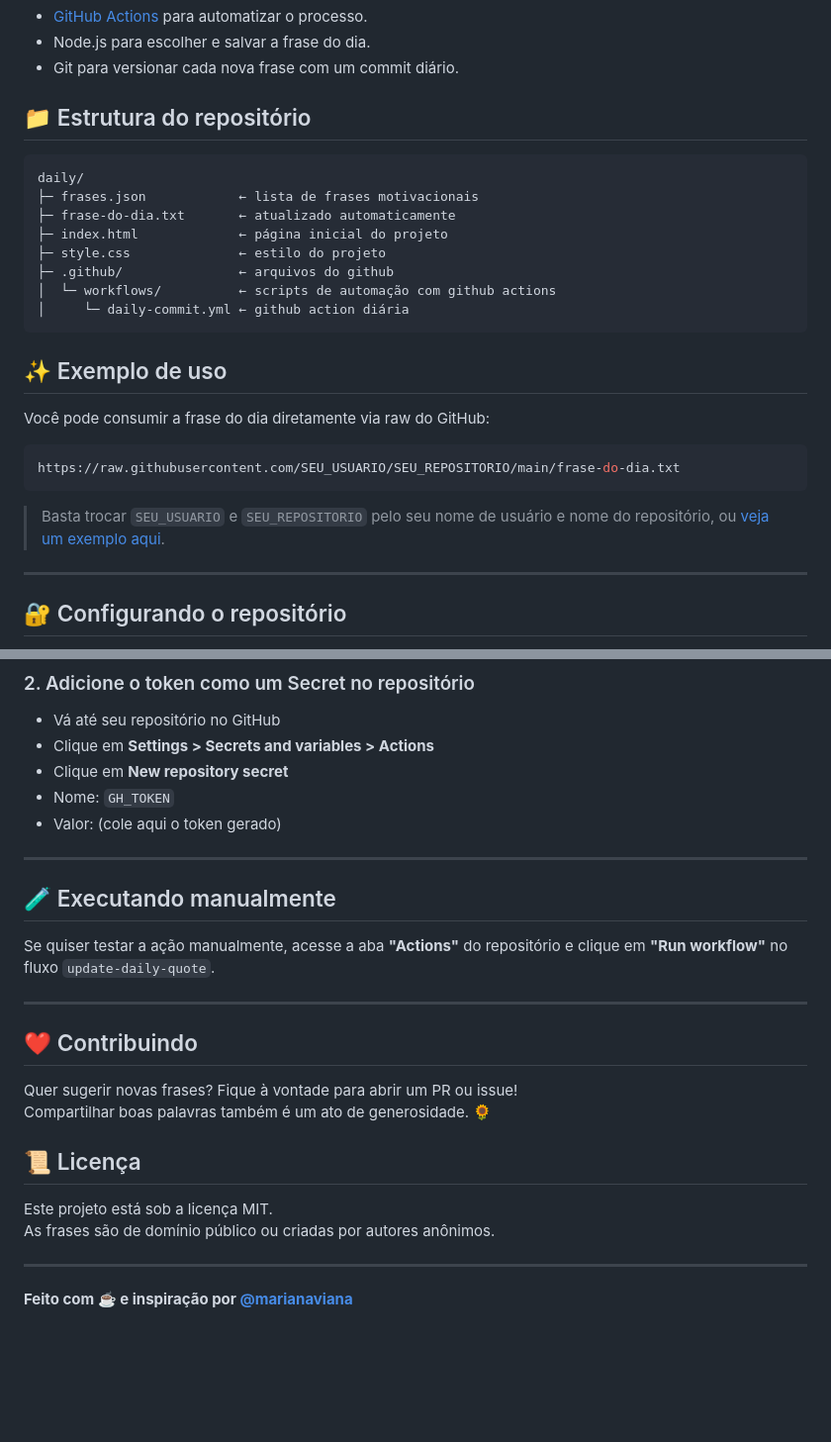
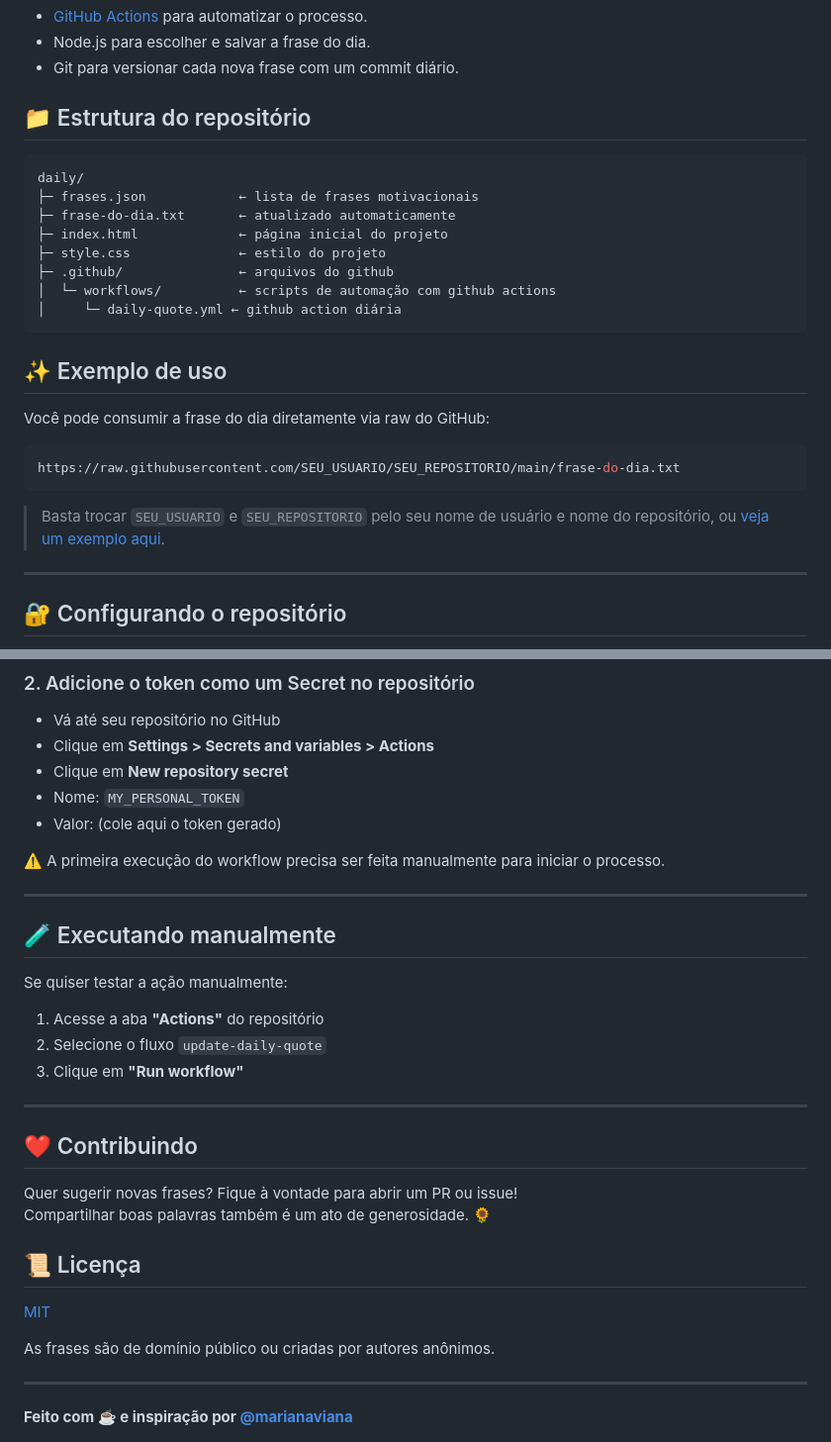
Before and after one commit to marianaviana/daily, a Markdown page: README.md, 2 parts joined by grey strips. Shown at 99% size. Drawn GitHub-style; blank space fills up the shorter version.

Commit message:
chore: adding usage specifications

````diff
--- a/README.md
+++ b/README.md
@@ -17,6 +20,7 @@ A atualização ocorre **todos os dias às 00:01 (horário de Brasília)**.
 - Git para versionar cada nova frase com um commit diário.
 
 ## 📁 Estrutura do repositório
+
 ```
 daily/
 ├─ frases.json            ← lista de frases motivacionais
@@ -25,7 +29,7 @@ daily/
 ├─ style.css              ← estilo do projeto
 ├─ .github/               ← arquivos do github
 │  └─ workflows/          ← scripts de automação com github actions
-│     └─ daily-commit.yml ← github action diária
+│     └─ daily-quote.yml ← github action diária
 ```
 
 ## ✨ Exemplo de uso
@@ -39,5 +43,6 @@ https://raw.githubusercontent.com/SEU_USUARIO/SEU_REPOSITORIO/main/frase-do-dia.
 
 ---
+
 ## 🔐 Configurando o repositório
 
 Para que o commit automático funcione corretamente, você precisa configurar um **token de acesso pessoal (PAT)** como secret:
@@ -57,14 +62,20 @@ Para que o commit automático funcione corretamente, você precisa configurar um
 - Vá até seu repositório no GitHub
 - Clique em **Settings > Secrets and variables > Actions**
 - Clique em **New repository secret**
-- Nome: `GH_TOKEN`
+- Nome: `MY_PERSONAL_TOKEN`
 - Valor: (cole aqui o token gerado)
+
+⚠️ A primeira execução do workflow precisa ser feita manualmente para iniciar o processo.
 
 ---
 
 ## 🧪 Executando manualmente
 
-Se quiser testar a ação manualmente, acesse a aba **"Actions"** do repositório e clique em **"Run workflow"** no fluxo `update-daily-quote`.
+Se quiser testar a ação manualmente:
+
+1. Acesse a aba **"Actions"** do repositório
+2. Selecione o fluxo `update-daily-quote`
+3. Clique em **"Run workflow"**
 
 ---
 
@@ -75,7 +86,8 @@ Compartilhar boas palavras também é um ato de generosidade. 🌻
 
 ## 📜 Licença
 
-Este projeto está sob a licença MIT.
+[MIT](LICENSE)
+
 As frases são de domínio público ou criadas por autores anônimos.
 
 ---
````
Also changed, not shown: other parts of README.md (+5 -2 lines).
